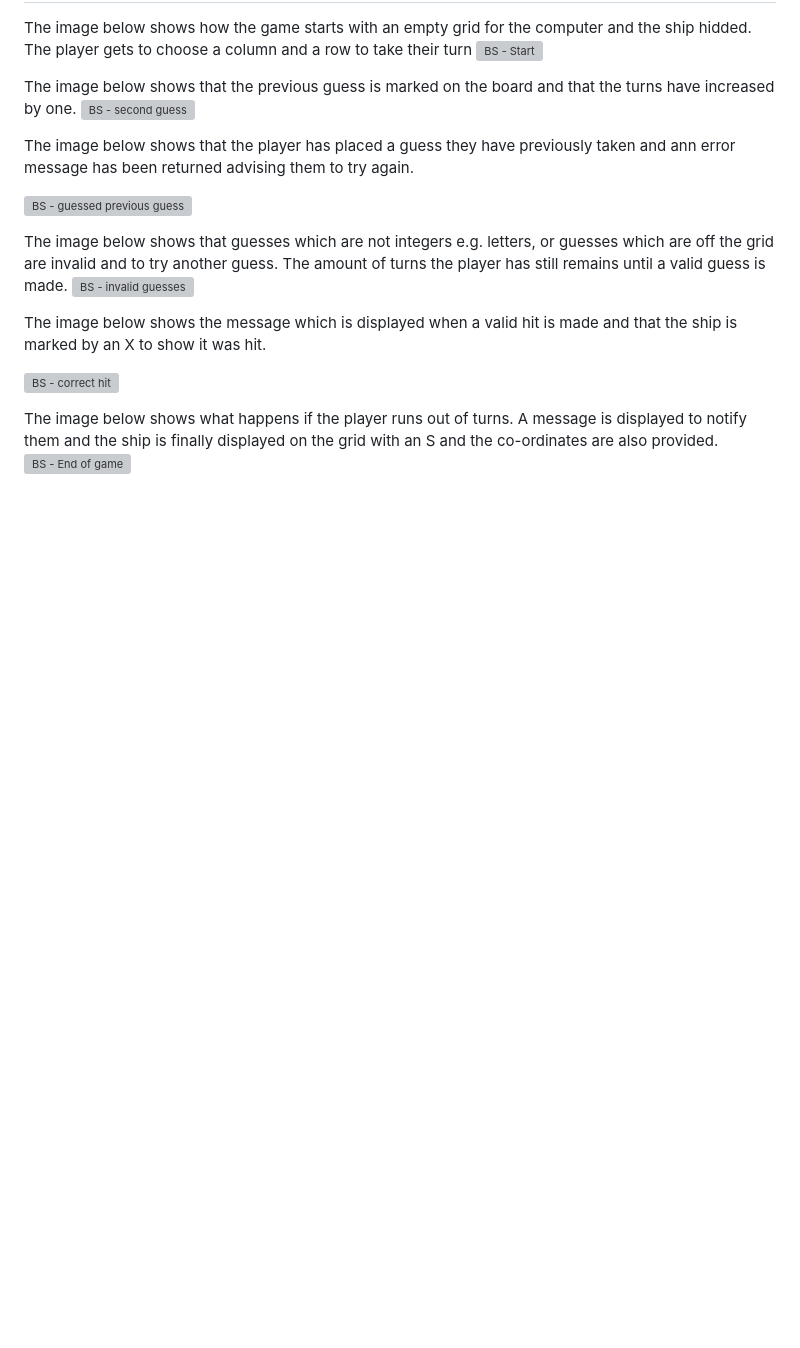
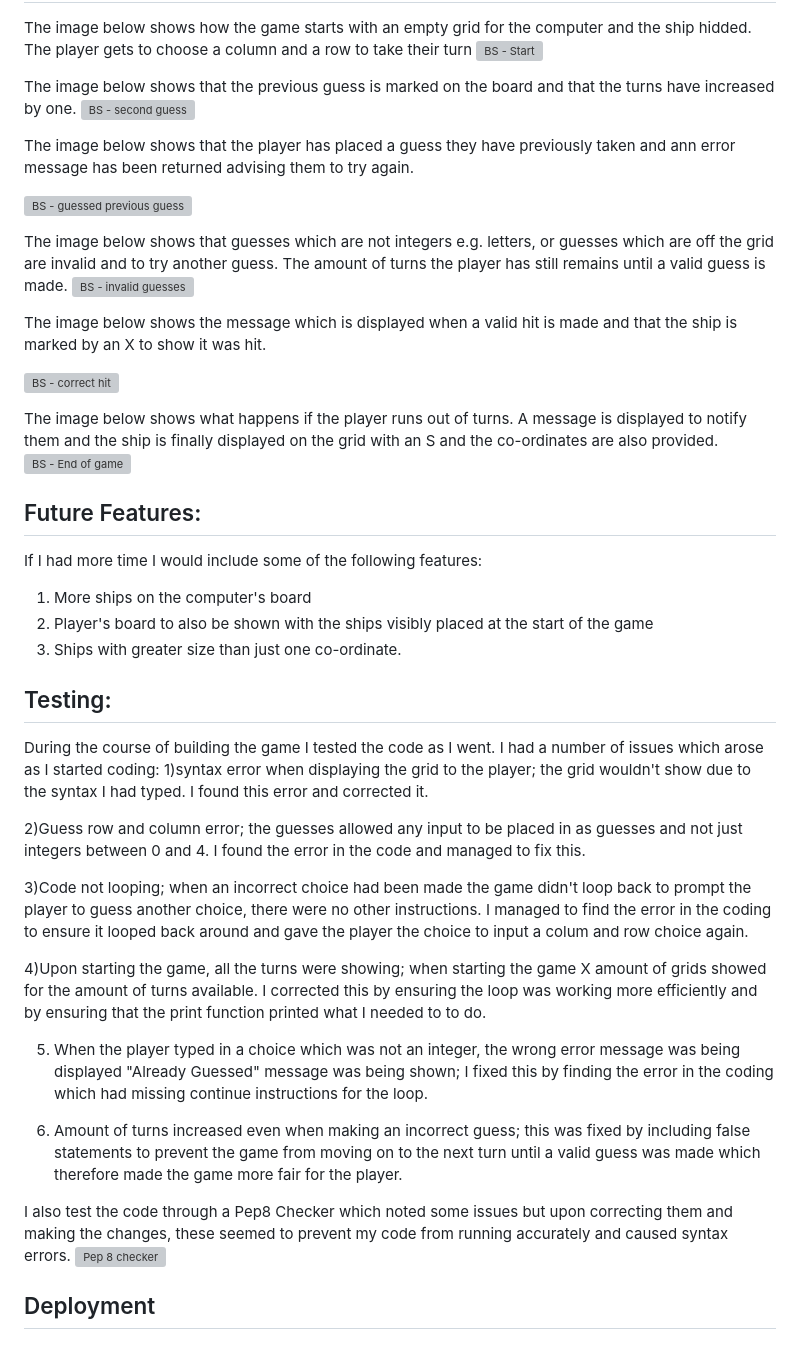
Before and after one commit to gjwilson20/battle, a Markdown page: README-BATTLE.md, the part around the change. GitHub-like rendering; blank space fills up the shorter version; grey boxes are pictures that could not be loaded.

```diff
--- a/README-BATTLE.md
+++ b/README-BATTLE.md
@@ -42,3 +42,28 @@ was hit.
 The image below shows what happens if the player runs out of turns. A message is displayed to notify them and the ship is
 finally displayed on the grid with an S and the co-ordinates are also provided.
 ![BS - End of game](https://github.com/user-attachments/assets/1fac3e97-2be8-4d4c-8eb5-93d793287987)
+
+## Future Features:
+If I had more time I would include some of the following features:
+1) More ships on the computer's board
+2) Player's board to also be shown with the ships visibly placed at the start of the game
+3) Ships with greater size than just one co-ordinate.
+
+## Testing:
+During the course of building the game I tested the code as I went. I had a number of issues which arose as I started coding:
+1)syntax error when displaying the grid to the player; the grid wouldn't show due to the syntax I had typed. I found this error and corrected it.
+
+2)Guess row and column error; the guesses allowed any input to be placed in as guesses and not just integers between 0 and 4. I found the error in the code and managed to fix this.
+
+3)Code not looping; when an incorrect choice had been made the game didn't loop back to prompt the player to guess another choice, there were no other instructions.  I managed to find the error in the coding to ensure it looped back around and gave the player the choice to input a colum and row choice again.
+
+4)Upon starting the game, all the turns were showing; when starting the game X amount of grids showed for the amount of turns available. I corrected this by ensuring the loop was working more efficiently and by ensuring that the print function printed what I needed to to do.
+
+5) When the player typed in a choice which was not an integer, the wrong error message was being displayed "Already Guessed" message was being shown; I fixed this by finding the error in the coding which had missing continue instructions for the loop.
+
+6) Amount of turns increased even when making an incorrect guess; this was fixed by including false statements to prevent the game from moving on to the next turn until a valid guess was made which therefore made the game more fair for the player.
+
+I also test the code through a Pep8 Checker which noted some issues but upon correcting them and making the changes, these seemed to prevent my code from running accurately and caused syntax errors.
+![Pep 8 checker](https://github.com/user-attachments/assets/2ca28310-8538-4a82-9152-82c79fa8618d)
+
+## Deployment
```
